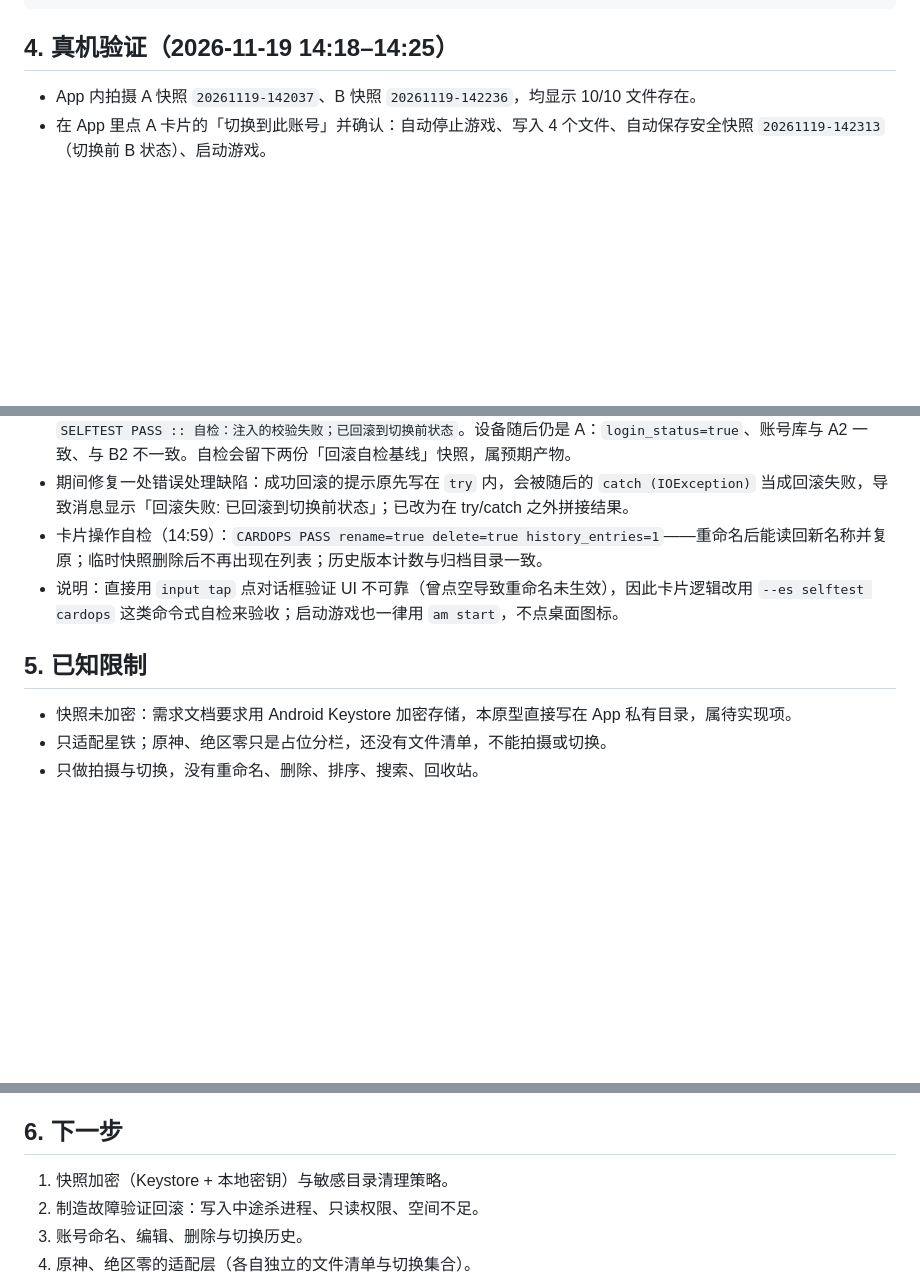
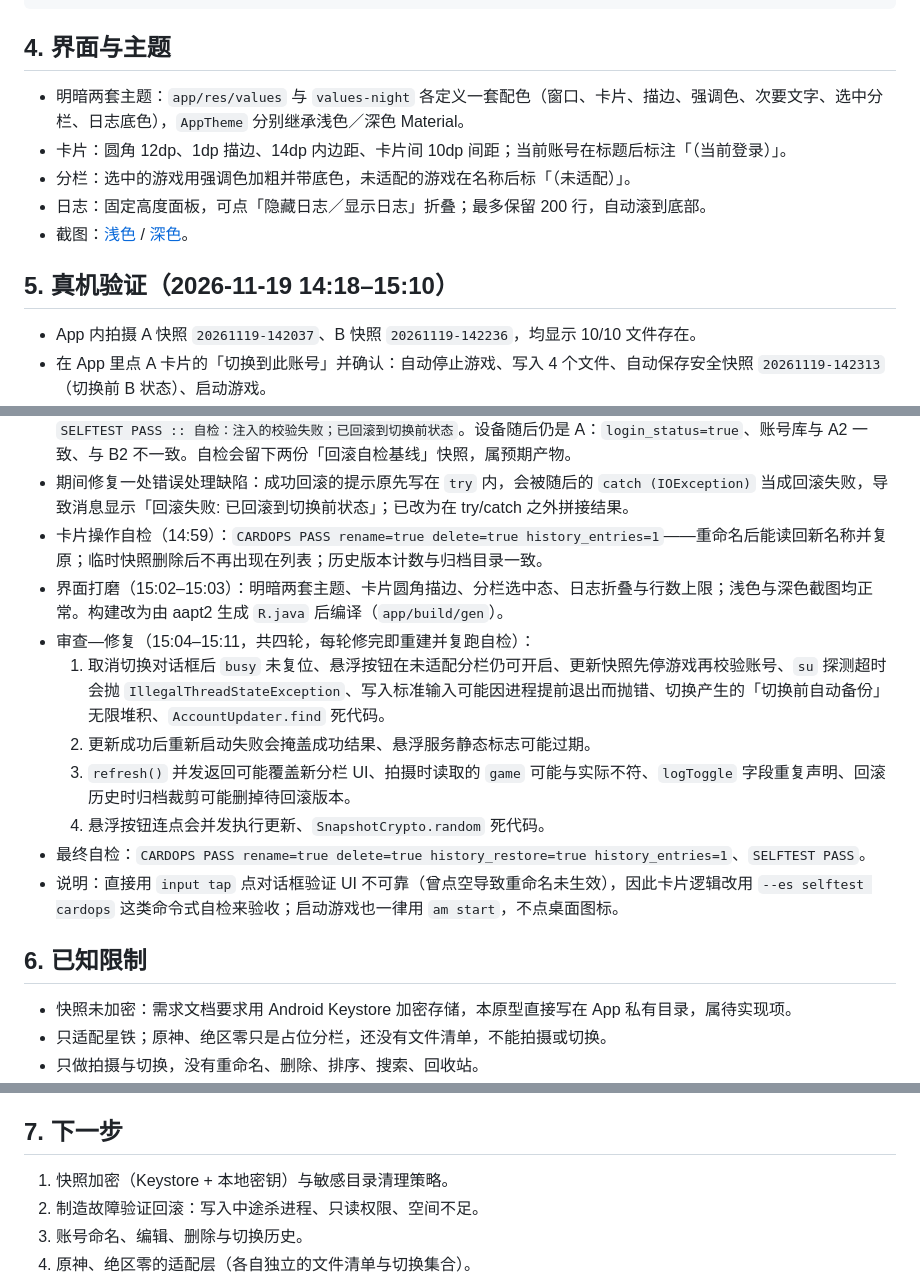
Before and after one commit to STC214/HoyoSwitch, a Markdown page: docs/app/账号切换App原型.md, 3 parts joined by grey strips. Drawn GitHub-style; blank space fills up the shorter version.

Commit message:
app: polish UI themes and fix issues found in four review rounds

````diff
--- a/docs/app/账号切换App原型.md
+++ b/docs/app/账号切换App原型.md
@@ -52,7 +52,15 @@ app/
     SnapshotStore.java           快照拍摄、清单、切换、校验、回滚
 ```
 
-## 4. 真机验证（2026-11-19 14:18–14:25）
+## 4. 界面与主题
+
+- 明暗两套主题：`app/res/values` 与 `values-night` 各定义一套配色（窗口、卡片、描边、强调色、次要文字、选中分栏、日志底色），`AppTheme` 分别继承浅色／深色 Material。
+- 卡片：圆角 12dp、1dp 描边、14dp 内边距、卡片间 10dp 间距；当前账号在标题后标注「（当前登录）」。
+- 分栏：选中的游戏用强调色加粗并带底色，未适配的游戏在名称后标「（未适配）」。
+- 日志：固定高度面板，可点「隐藏日志／显示日志」折叠；最多保留 200 行，自动滚到底部。
+- 截图：[浅色](prototype.png) / [深色](prototype-dark.png)。
+
+## 5. 真机验证（2026-11-19 14:18–15:10）
 
 - App 内拍摄 A 快照 `20261119-142037`、B 快照 `20261119-142236`，均显示 10/10 文件存在。
 - 在 App 里点 A 卡片的「切换到此账号」并确认：自动停止游戏、写入 4 个文件、自动保存安全快照 `20261119-142313`（切换前 B 状态）、启动游戏。
@@ -66,9 +74,16 @@ app/
 - 回滚自检（14:53–14:54）：注入「写后校验失败」后，切换在写入第一个文件（令牌）后中止并自动回滚；日志 `SELFTEST PASS :: 自检：注入的校验失败；已回滚到切换前状态`。设备随后仍是 A：`login_status=true`、账号库与 A2 一致、与 B2 不一致。自检会留下两份「回滚自检基线」快照，属预期产物。
 - 期间修复一处错误处理缺陷：成功回滚的提示原先写在 `try` 内，会被随后的 `catch (IOException)` 当成回滚失败，导致消息显示「回滚失败: 已回滚到切换前状态」；已改为在 try/catch 之外拼接结果。
 - 卡片操作自检（14:59）：`CARDOPS PASS rename=true delete=true history_entries=1`——重命名后能读回新名称并复原；临时快照删除后不再出现在列表；历史版本计数与归档目录一致。
+- 界面打磨（15:02–15:03）：明暗两套主题、卡片圆角描边、分栏选中态、日志折叠与行数上限；浅色与深色截图均正常。构建改为由 aapt2 生成 `R.java` 后编译（`app/build/gen`）。
+- 审查—修复（15:04–15:11，共四轮，每轮修完即重建并复跑自检）：
+  1. 取消切换对话框后 `busy` 未复位、悬浮按钮在未适配分栏仍可开启、更新快照先停游戏再校验账号、`su` 探测超时会抛 `IllegalThreadStateException`、写入标准输入可能因进程提前退出而抛错、切换产生的「切换前自动备份」无限堆积、`AccountUpdater.find` 死代码。
+  2. 更新成功后重新启动失败会掩盖成功结果、悬浮服务静态标志可能过期。
+  3. `refresh()` 并发返回可能覆盖新分栏 UI、拍摄时读取的 `game` 可能与实际不符、`logToggle` 字段重复声明、回滚历史时归档裁剪可能删掉待回滚版本。
+  4. 悬浮按钮连点会并发执行更新、`SnapshotCrypto.random` 死代码。
+- 最终自检：`CARDOPS PASS rename=true delete=true history_restore=true history_entries=1`、`SELFTEST PASS`。
 - 说明：直接用 `input tap` 点对话框验证 UI 不可靠（曾点空导致重命名未生效），因此卡片逻辑改用 `--es selftest cardops` 这类命令式自检来验收；启动游戏也一律用 `am start`，不点桌面图标。
 
-## 5. 已知限制
+## 6. 已知限制
 
 - 快照未加密：需求文档要求用 Android Keystore 加密存储，本原型直接写在 App 私有目录，属待实现项。
 - 只适配星铁；原神、绝区零只是占位分栏，还没有文件清单，不能拍摄或切换。
@@ -83,7 +98,7 @@ app/
 - 启动游戏与测试一律用 `am start`，但卡片按钮的真机验收仍需点击；自动化点击必须先用 `mCurrentFocus` 确认前台是本 App，否则会误触桌面图标。
 - 加密保护的是静态文件；设备已 Root 时，能运行 `su` 的程序仍可在运行时读取内存或应用私有目录，不能视为对抗同机高权限软件。
 
-## 6. 下一步
+## 7. 下一步
 
 1. 快照加密（Keystore + 本地密钥）与敏感目录清理策略。
 2. 制造故障验证回滚：写入中途杀进程、只读权限、空间不足。
````
Also changed, not shown: README.md (+1 -1 lines), docs/PROGRESS.md (+1 -0 lines), docs/app/prototype-dark.png (added), docs/app/prototype.png, 12 other files.
